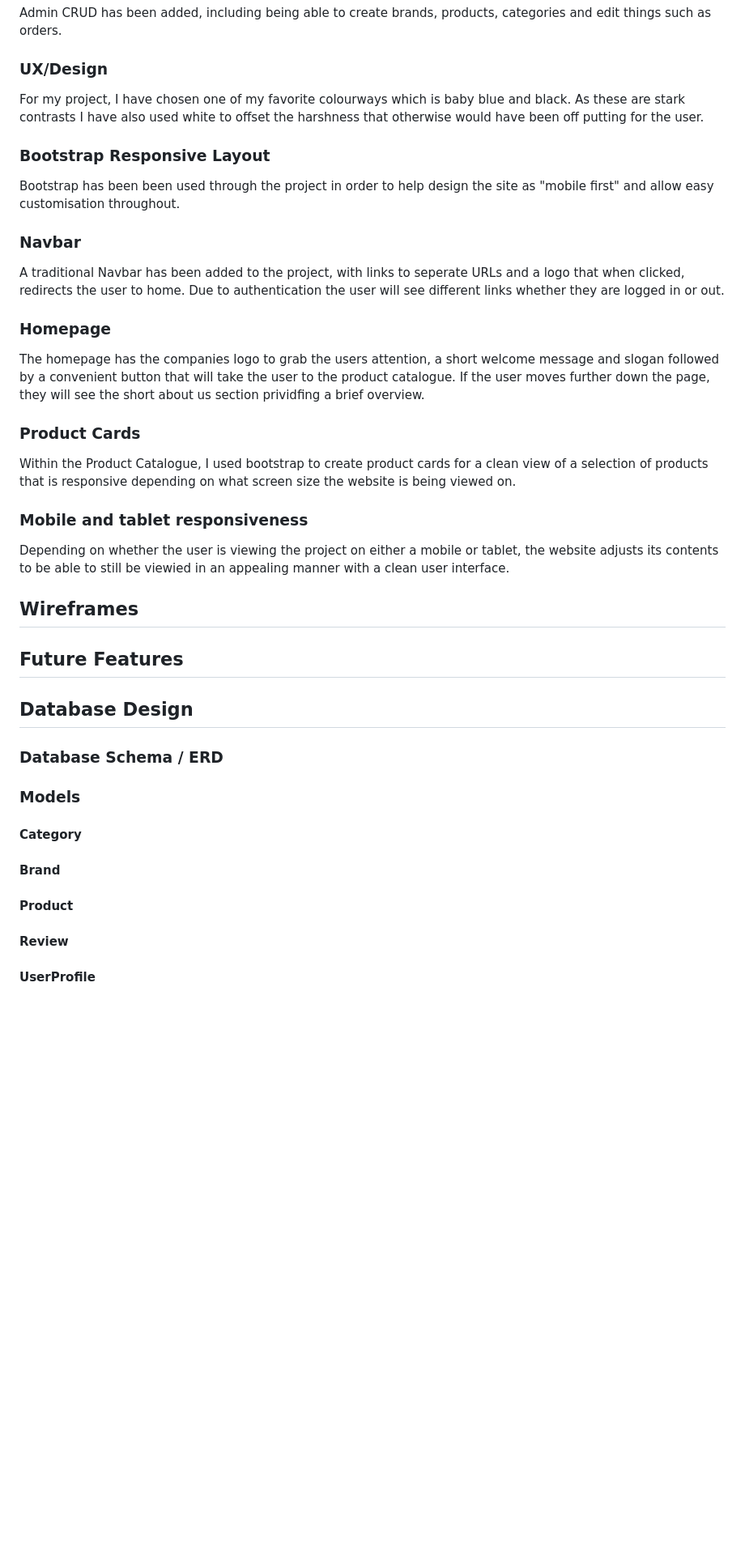
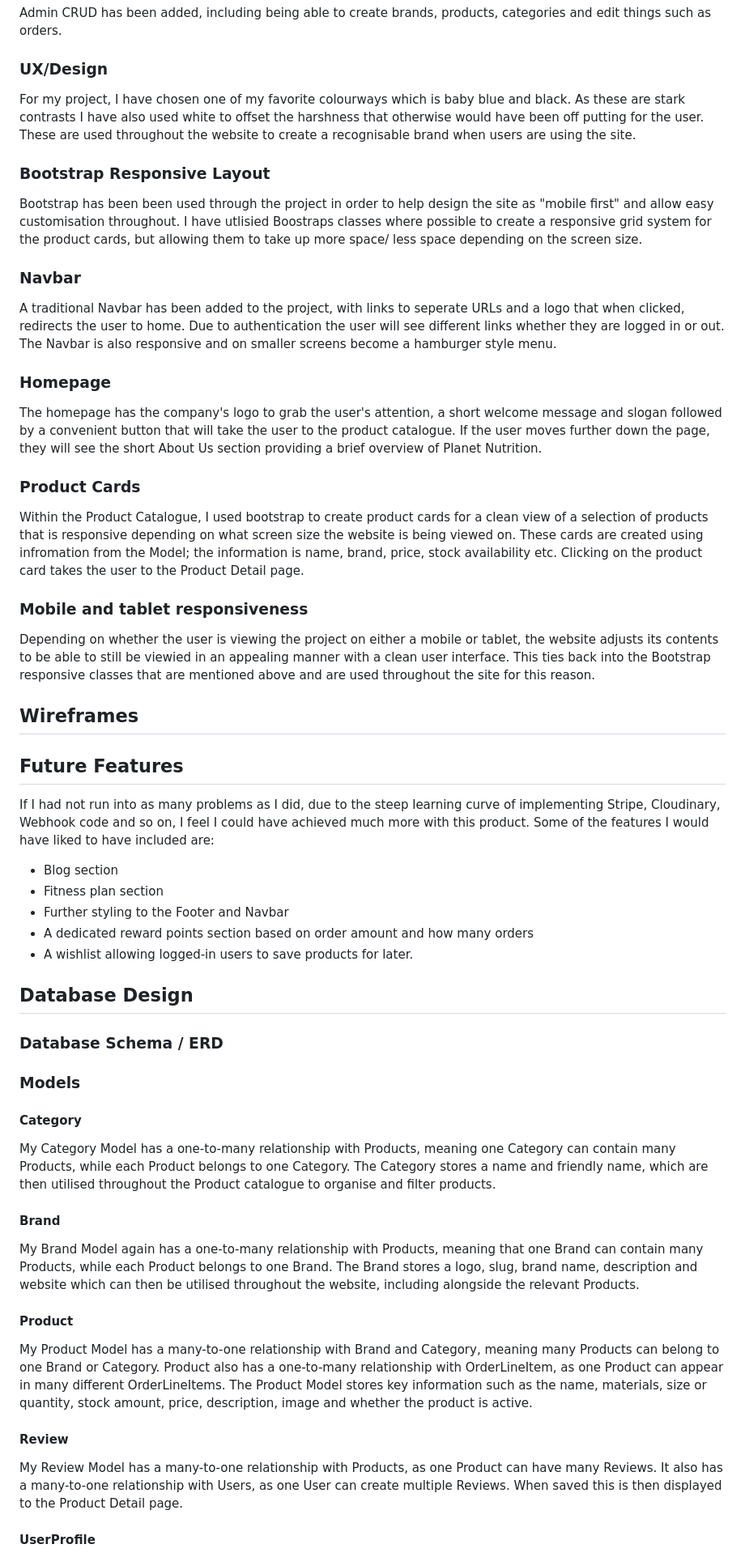
Before and after one commit to llpw-build/nutrition-planet, a Markdown page: README.md, the part around one of its changes. Shown at 81% size. Drawn GitHub-style; blank space fills up the shorter version.

```diff
--- a/README.md
+++ b/README.md
@@ -111,39 +111,59 @@ Admin CRUD has been added, including being able to create brands, products, cate
 
 ### UX/Design
 
-For my project, I have chosen one of my favorite colourways which is baby blue and black. As these are stark contrasts I have also used white to offset the harshness that otherwise would have been off putting for the user.
+For my project, I have chosen one of my favorite colourways which is baby blue and black. As these are stark contrasts I have also used white to offset the harshness that otherwise would have been off putting for the user. These are used throughout the website to create a recognisable brand when users are using the site.
 
 ### Bootstrap Responsive Layout
 
-Bootstrap has been been used through the project in order to help design the site as "mobile first" and allow easy customisation throughout.
+Bootstrap has been been used through the project in order to help design the site as "mobile first" and allow easy customisation throughout. I have utlisied Boostraps classes where possible to create a responsive grid system for the product cards, but allowing them to take up more space/ less space depending on the screen size.
 
 ### Navbar
 
-A traditional Navbar has been added to the project, with links to seperate URLs and a logo that when clicked, redirects the user to home. Due to authentication the user will see different links whether they are logged in or out.
+A traditional Navbar has been added to the project, with links to seperate URLs and a logo that when clicked, redirects the user to home. Due to authentication the user will see different links whether they are logged in or out. The Navbar is also responsive and on smaller screens become a hamburger style menu.
 
 ### Homepage
 
-The homepage has the companies logo to grab the users attention, a short welcome message and slogan followed by a convenient button that will take the user to the product catalogue. If the user moves further down the page, they will see the short about us section prividfing a brief overview.
+The homepage has the company's logo to grab the user's attention, a short welcome message and slogan followed by a convenient button that will take the user to the product catalogue. If the user moves further down the page, they will see the short About Us section providing a brief overview of Planet Nutrition.
 
 ### Product Cards
 
-Within the Product Catalogue, I used bootstrap to create product cards for a clean view of a selection of products that is responsive depending on what screen size the website is being viewed on.
+Within the Product Catalogue, I used bootstrap to create product cards for a clean view of a selection of products that is responsive depending on what screen size the website is being viewed on. These cards are created using infromation from the Model; the information is name, brand, price, stock availability etc. Clicking on the product card takes the user to the Product Detail page.
 
 ### Mobile and tablet responsiveness
 
-Depending on whether the user is viewing the project on either a mobile or tablet, the website adjusts its contents to be able to still be viewied in an appealing manner with a clean user interface.
+Depending on whether the user is viewing the project on either a mobile or tablet, the website adjusts its contents to be able to still be viewied in an appealing manner with a clean user interface. This ties back into the Bootstrap responsive classes that are mentioned above and are used throughout the site for this reason.
 
 ## Wireframes
 
 ## Future Features
+
+If I had not run into as many problems as I did, due to the steep learning curve of implementing Stripe, Cloudinary, Webhook code and so on, I feel I could have achieved much more with this product. Some of the features I would have liked to have included are:
+- Blog section
+- Fitness plan section
+- Further styling to the Footer and Navbar
+- A dedicated reward points section based on order amount and how many orders
+- A wishlist allowing logged-in users to save products for later.
 
 ## Database Design
 
 ### Database Schema / ERD
 
 ### Models
+
 #### Category
+
+My Category Model has a one-to-many relationship with Products, meaning one Category can contain many Products, while each Product belongs to one Category. The Category stores a name and friendly name, which are then utilised throughout the Product catalogue to organise and filter products.
+
 #### Brand
+
+My Brand Model again has a one-to-many relationship with Products, meaning that one Brand can contain many Products, while each Product belongs to one Brand. The Brand stores a logo, slug, brand name, description and website which can then be utilised throughout the website, including alongside the relevant Products.
+
 #### Product
+
+My Product Model has a many-to-one relationship with Brand and Category, meaning many Products can belong to one Brand or Category. Product also has a one-to-many relationship with OrderLineItem, as one Product can appear in many different OrderLineItems. The Product Model stores key information such as the name, materials, size or quantity, stock amount, price, description, image and whether the product is active.
+
 #### Review
+
+My Review Model has a many-to-one relationship with Products, as one Product can have many Reviews. It also has a many-to-one relationship with Users, as one User can create multiple Reviews. When saved this is then displayed to the Product Detail page.
+
 #### UserProfile
```
Also changed, not shown: other parts of README.md (+8 -5 lines).
